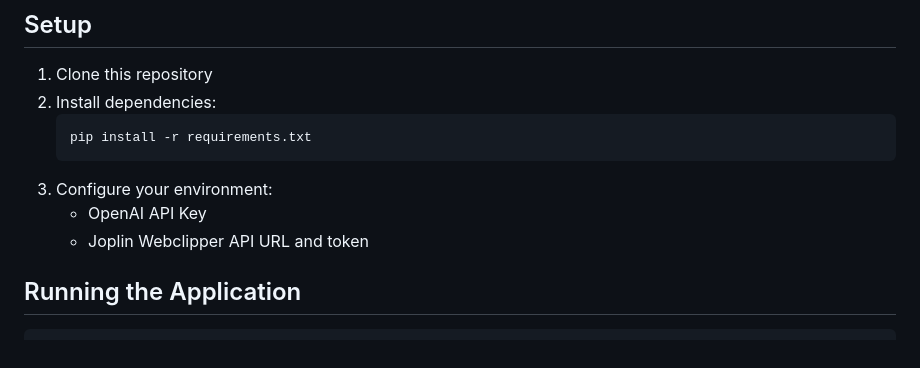
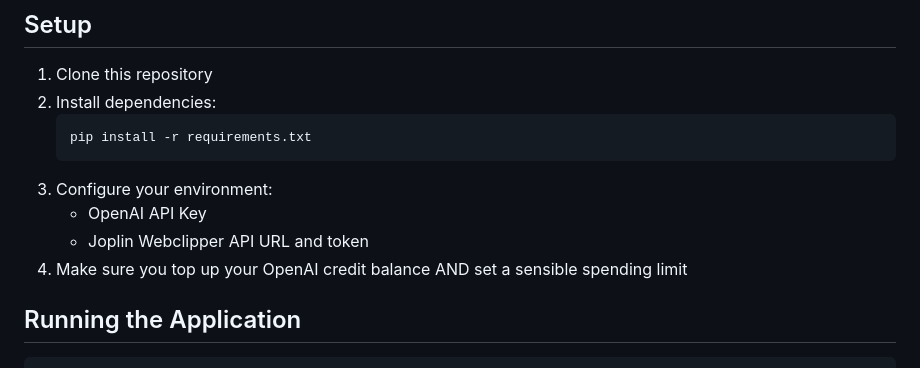
Before and after one commit to zero0byte/cti_rss_monitor, a Markdown page: README.md, the part around the change printed below. Rendered like a GitHub page.

```diff
--- a/README.md
+++ b/README.md
@@ -24,6 +26,7 @@ This application monitors RSS feeds, processes articles using OpenAI's GPT model
 3. Configure your environment:
    - OpenAI API Key
    - Joplin Webclipper API URL and token
+4. Make sure you top up your OpenAI credit balance AND set a sensible spending limit
 
 ## Running the Application
 
```
Also changed, not shown: other parts of README.md (+8 -0 lines).
